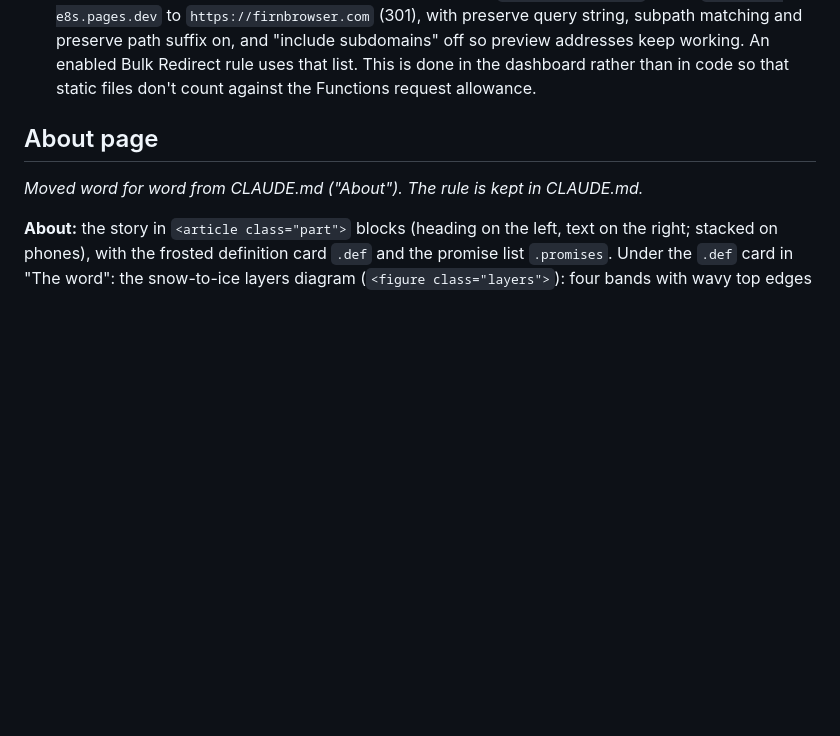
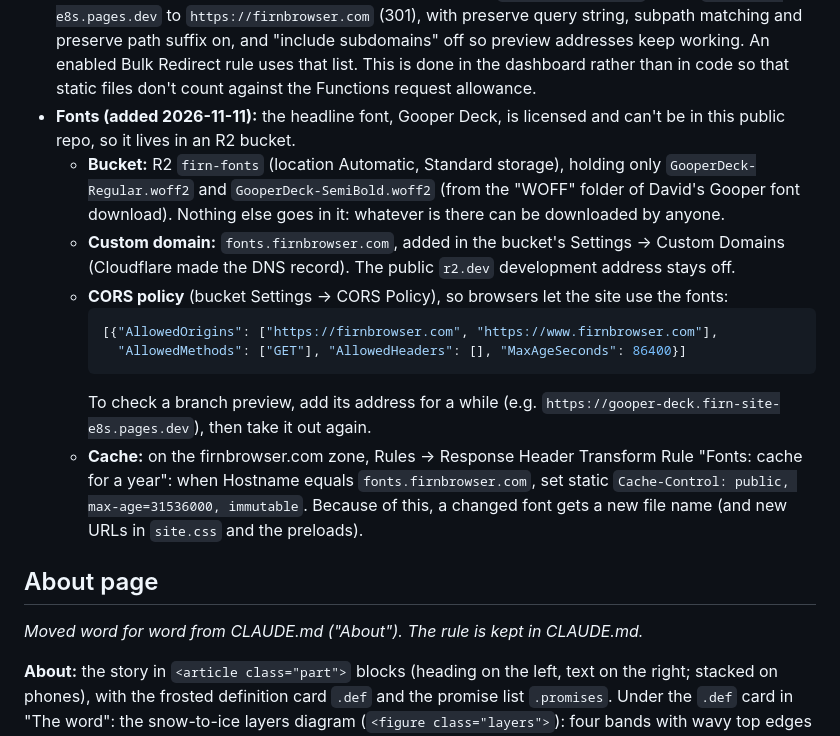
Before and after one commit to dwurgy/firn-site, a Markdown page: docs/DESIGN-NOTES.md, the part around the change. GitHub-like rendering; blank space fills up the shorter version.

````diff
--- a/docs/DESIGN-NOTES.md
+++ b/docs/DESIGN-NOTES.md
@@ -165,6 +165,28 @@ password or any other secret in this repo.
   preview addresses keep working. An enabled Bulk Redirect rule uses that
   list. This is done in the dashboard rather than in code so that static
   files don't count against the Functions request allowance.
+- **Fonts (added 2026-11-11):** the headline font, Gooper Deck, is licensed
+  and can't be in this public repo, so it lives in an R2 bucket.
+  - **Bucket:** R2 `firn-fonts` (location Automatic, Standard storage),
+    holding only `GooperDeck-Regular.woff2` and `GooperDeck-SemiBold.woff2`
+    (from the "WOFF" folder of David's Gooper font download). Nothing else
+    goes in it: whatever is there can be downloaded by anyone.
+  - **Custom domain:** `fonts.firnbrowser.com`, added in the bucket's
+    Settings → Custom Domains (Cloudflare made the DNS record). The public
+    `r2.dev` development address stays off.
+  - **CORS policy** (bucket Settings → CORS Policy), so browsers let the
+    site use the fonts:
+    ```json
+    [{"AllowedOrigins": ["https://firnbrowser.com", "https://www.firnbrowser.com"],
+      "AllowedMethods": ["GET"], "AllowedHeaders": [], "MaxAgeSeconds": 86400}]
+    ```
+    To check a branch preview, add its address for a while (e.g.
+    `https://gooper-deck.firn-site-e8s.pages.dev`), then take it out again.
+  - **Cache:** on the firnbrowser.com zone, Rules → Response Header Transform
+    Rule "Fonts: cache for a year": when Hostname equals
+    `fonts.firnbrowser.com`, set static `Cache-Control: public,
+    max-age=31536000, immutable`. Because of this, a changed font gets a new
+    file name (and new URLs in `site.css` and the preloads).
 
 ## About page
 
````
Also changed, not shown: CLAUDE.md (+16 -5 lines).
